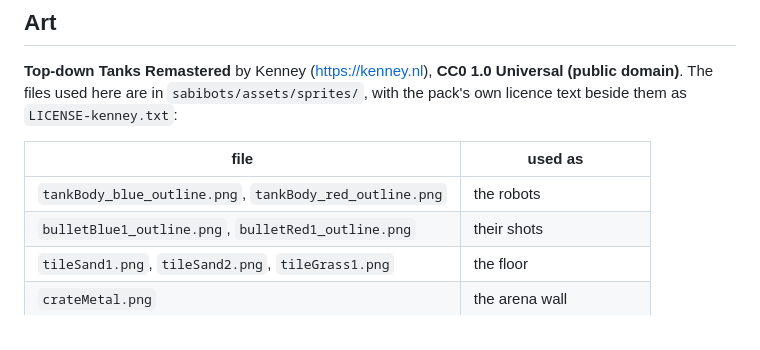
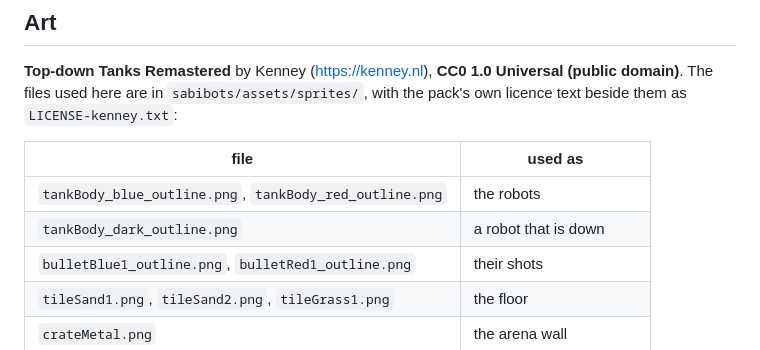
Before and after one commit to sabiruby/rubevy_games, a Markdown page: CREDITS.md, the part around the change. Drawn GitHub-style.

```diff
--- a/CREDITS.md
+++ b/CREDITS.md
@@ -9,6 +9,7 @@ text beside them as `LICENSE-kenney.txt`:
 | file | used as |
 |---|---|
 | `tankBody_blue_outline.png`, `tankBody_red_outline.png` | the robots |
+| `tankBody_dark_outline.png` | a robot that is down |
 | `bulletBlue1_outline.png`, `bulletRed1_outline.png` | their shots |
 | `tileSand1.png`, `tileSand2.png`, `tileGrass1.png` | the floor |
 | `crateMetal.png` | the arena wall |
```
Also changed, not shown: docs/sabiruby-battle.md (+3 -1 lines), sabibots/assets/sprites/tankBody_dark_outline.png (added), 1 other file.
